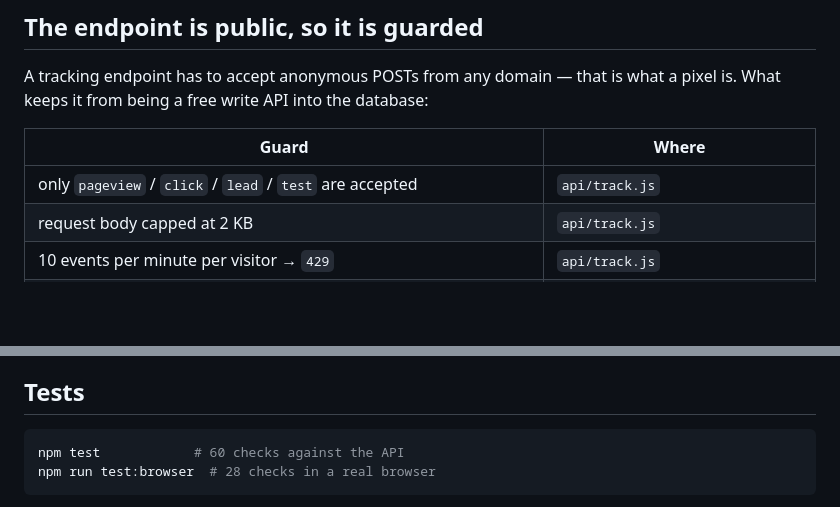
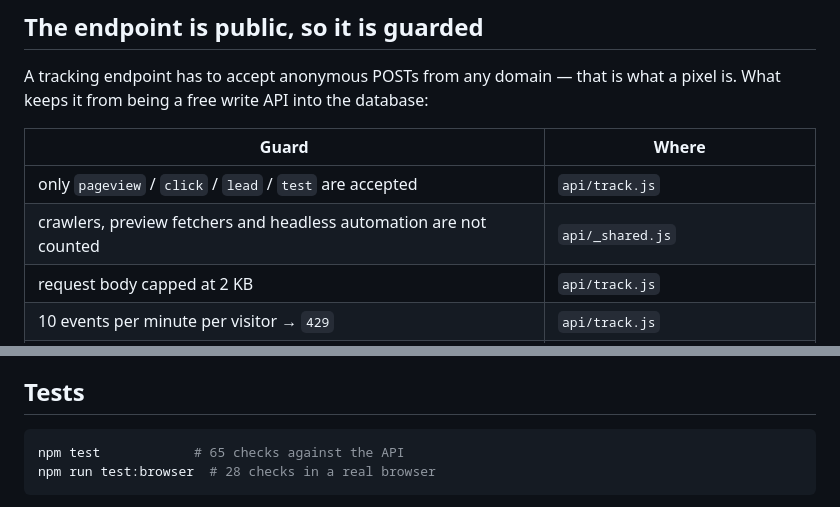
Before and after one commit to playua20/server-side-tracking, a Markdown page: README.md, 2 parts joined by grey strips. Drawn GitHub-style; blank space fills up the shorter version.

Commit message:
README: note the crawler filter among the guards
Co-Authored-By: Claude Opus 5 (1M context) <noreply@anthropic.com>

````diff
--- a/README.md
+++ b/README.md
@@ -62,6 +62,7 @@ pixel is. What keeps it from being a free write API into the database:
 | Guard | Where |
 |---|---|
 | only `pageview` / `click` / `lead` / `test` are accepted | `api/track.js` |
+| crawlers, preview fetchers and headless automation are not counted | `api/_shared.js` |
 | request body capped at 2 KB | `api/track.js` |
 | 10 events per minute per visitor → `429` | `api/track.js` |
 | events older than 30 days are pruned | `api/track.js` (no scheduler needed) |
@@ -164,7 +165,7 @@ pretends to be Meta; attaching credentials changes the destination, not the code
 ## Tests
 
 ```bash
-npm test            # 60 checks against the API
+npm test            # 65 checks against the API
 npm run test:browser  # 28 checks in a real browser
 ```
 
````
